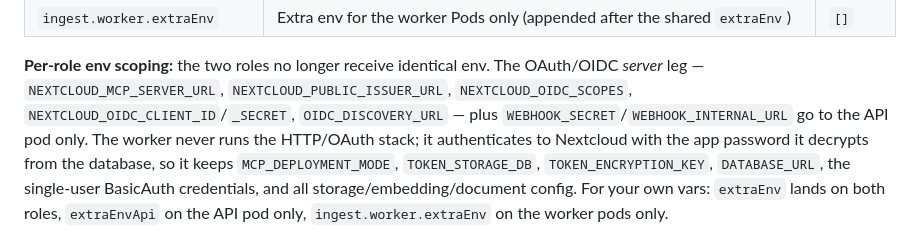
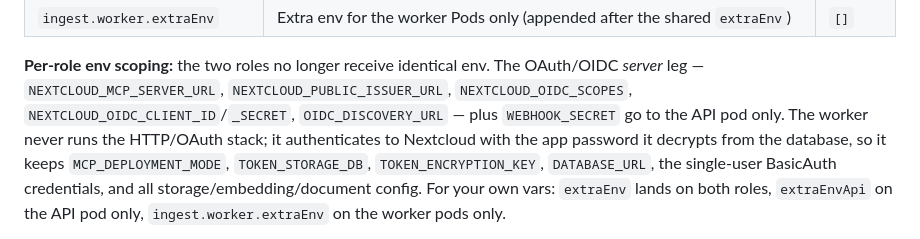
Before and after one commit to cbcoutinho/helm-charts, a Markdown page: charts/nextcloud-mcp-server/README.md, the part around the change. Drawn GitHub-style.

Commit message:
docs(helm): drop WEBHOOK_INTERNAL_URL from the per-role env scoping section
The variable was removed from deployment.yaml in this branch; this second
mention was missed.

Co-Authored-By: Claude Opus 5 (1M context) <noreply@anthropic.com>

```diff
--- a/charts/nextcloud-mcp-server/README.md
+++ b/charts/nextcloud-mcp-server/README.md
@@ -298,7 +298,7 @@ procrastinate is **opt-in**. By default document processing runs in-process via
 OAuth/OIDC *server* leg — `NEXTCLOUD_MCP_SERVER_URL`,
 `NEXTCLOUD_PUBLIC_ISSUER_URL`, `NEXTCLOUD_OIDC_SCOPES`,
 `NEXTCLOUD_OIDC_CLIENT_ID`/`_SECRET`, `OIDC_DISCOVERY_URL` — plus
-`WEBHOOK_SECRET`/`WEBHOOK_INTERNAL_URL` go to the API pod only. The worker never
+`WEBHOOK_SECRET` go to the API pod only. The worker never
 runs the HTTP/OAuth stack; it authenticates to Nextcloud with the app password it
 decrypts from the database, so it keeps `MCP_DEPLOYMENT_MODE`, `TOKEN_STORAGE_DB`,
 `TOKEN_ENCRYPTION_KEY`, `DATABASE_URL`, the single-user BasicAuth credentials, and
```
